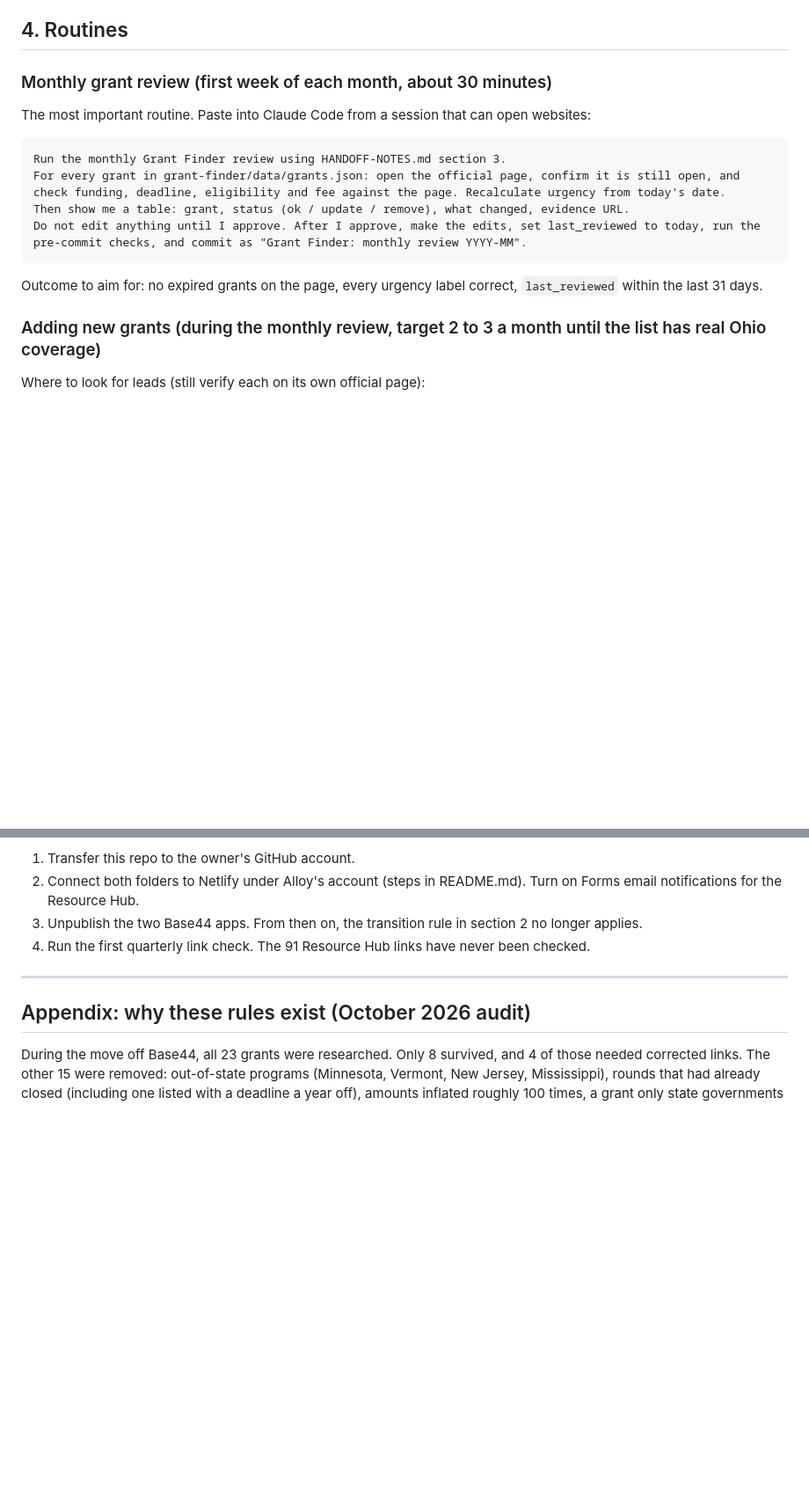
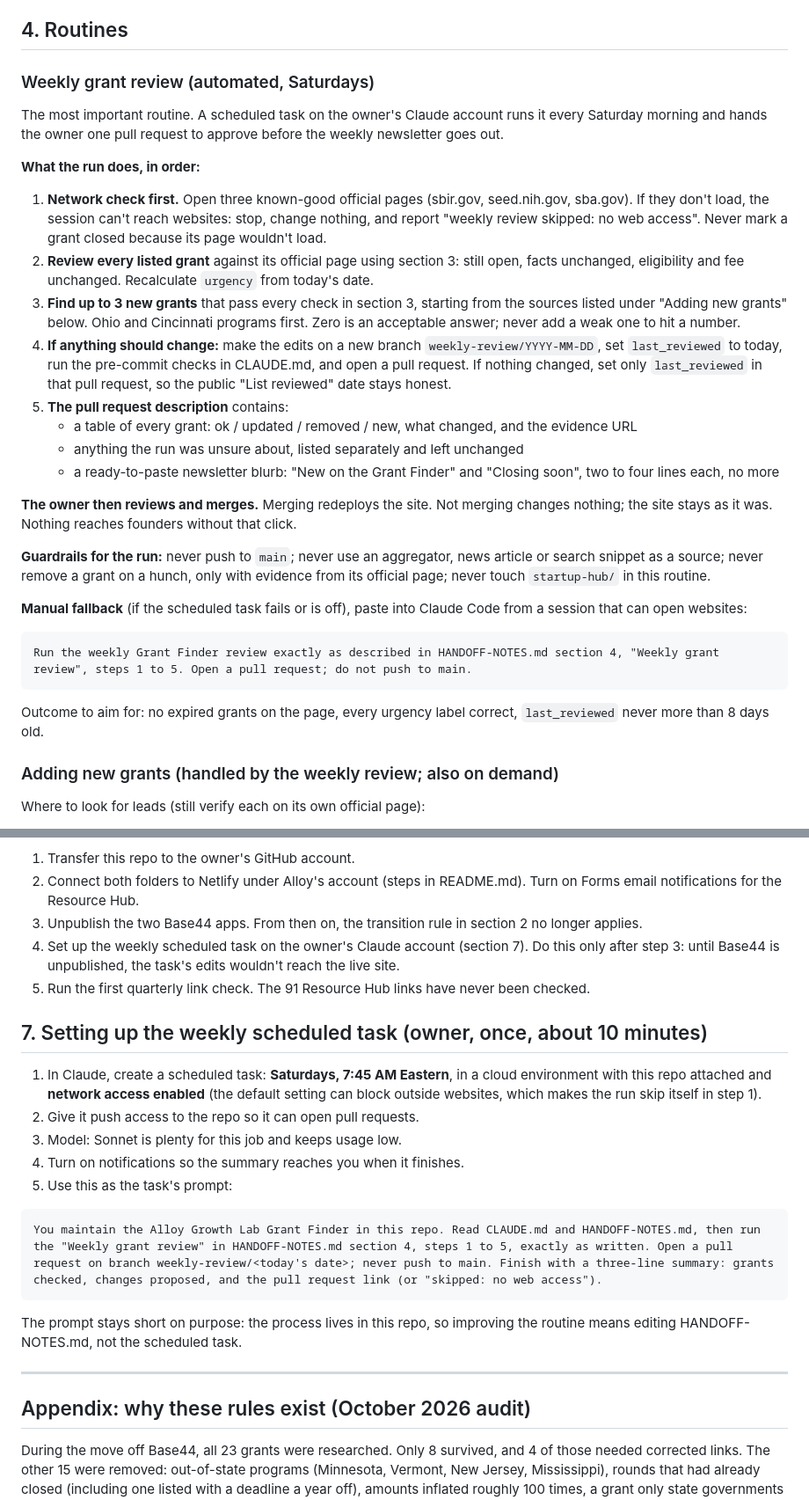
Before and after one commit to mmasten49/startup-resource-hub, a Markdown page: HANDOFF-NOTES.md, 2 parts joined by grey strips. Shown at 88% size. Rendered like a GitHub page; blank space fills up the shorter version.

Commit message:
Make the grant review a weekly scheduled run that opens a pull request
Saturday run on the owner's Claude account: network check, review every
grant, up to 3 verified new ones, PR with evidence and a newsletter blurb.
Owner merges to publish. Setup steps and task prompt in section 7.

Co-Authored-By: Claude Opus 5.5 <noreply@anthropic.com>
Claude-Session: https://claude.ai/code/session_01Gq2mmYSSU4unJ2e5Guu9qa

````diff
--- a/HANDOFF-NOTES.md
+++ b/HANDOFF-NOTES.md
@@ -61,20 +61,33 @@ Lower stakes, lighter bar: the link opens the actual guide or tool (not a homepa
 
 ## 4. Routines
 
-### Monthly grant review (first week of each month, about 30 minutes)
+### Weekly grant review (automated, Saturdays)
 
-The most important routine. Paste into Claude Code from a session that can open websites:
+The most important routine. A scheduled task on the owner's Claude account runs it every Saturday morning and hands the owner one pull request to approve before the weekly newsletter goes out.
+
+**What the run does, in order:**
+1. **Network check first.** Open three known-good official pages (sbir.gov, seed.nih.gov, sba.gov). If they don't load, the session can't reach websites: stop, change nothing, and report "weekly review skipped: no web access". Never mark a grant closed because its page wouldn't load.
+2. **Review every listed grant** against its official page using section 3: still open, facts unchanged, eligibility and fee unchanged. Recalculate `urgency` from today's date.
+3. **Find up to 3 new grants** that pass every check in section 3, starting from the sources listed under "Adding new grants" below. Ohio and Cincinnati programs first. Zero is an acceptable answer; never add a weak one to hit a number.
+4. **If anything should change:** make the edits on a new branch `weekly-review/YYYY-MM-DD`, set `last_reviewed` to today, run the pre-commit checks in CLAUDE.md, and open a pull request. If nothing changed, set only `last_reviewed` in that pull request, so the public "List reviewed" date stays honest.
+5. **The pull request description** contains:
+   - a table of every grant: ok / updated / removed / new, what changed, and the evidence URL
+   - anything the run was unsure about, listed separately and left unchanged
+   - a ready-to-paste newsletter blurb: "New on the Grant Finder" and "Closing soon", two to four lines each, no more
+
+**The owner then reviews and merges.** Merging redeploys the site. Not merging changes nothing; the site stays as it was. Nothing reaches founders without that click.
+
+**Guardrails for the run:** never push to `main`; never use an aggregator, news article or search snippet as a source; never remove a grant on a hunch, only with evidence from its official page; never touch `startup-hub/` in this routine.
+
+**Manual fallback** (if the scheduled task fails or is off), paste into Claude Code from a session that can open websites:
 
 ```
-Run the monthly Grant Finder review using HANDOFF-NOTES.md section 3.
-For every grant in grant-finder/data/grants.json: open the official page, confirm it is still open, and check funding, deadline, eligibility and fee against the page. Recalculate urgency from today's date.
-Then show me a table: grant, status (ok / update / remove), what changed, evidence URL.
-Do not edit anything until I approve. After I approve, make the edits, set last_reviewed to today, run the pre-commit checks, and commit as "Grant Finder: monthly review YYYY-MM".
+Run the weekly Grant Finder review exactly as described in HANDOFF-NOTES.md section 4, "Weekly grant review", steps 1 to 5. Open a pull request; do not push to main.
 ```
 
-Outcome to aim for: no expired grants on the page, every urgency label correct, `last_reviewed` within the last 31 days.
+Outcome to aim for: no expired grants on the page, every urgency label correct, `last_reviewed` never more than 8 days old.
 
-### Adding new grants (during the monthly review, target 2 to 3 a month until the list has real Ohio coverage)
+### Adding new grants (handled by the weekly review; also on demand)
 
 Where to look for leads (still verify each on its own official page):
 - Ohio Department of Development (including Ohio's STEP export grants)
@@ -118,7 +131,22 @@ Setup still to do (in this order):
 1. Transfer this repo to the owner's GitHub account.
 2. Connect both folders to Netlify under Alloy's account (steps in README.md). Turn on Forms email notifications for the Resource Hub.
 3. Unpublish the two Base44 apps. From then on, the transition rule in section 2 no longer applies.
-4. Run the first quarterly link check. The 91 Resource Hub links have never been checked.
+4. Set up the weekly scheduled task on the owner's Claude account (section 7). Do this only after step 3: until Base44 is unpublished, the task's edits wouldn't reach the live site.
+5. Run the first quarterly link check. The 91 Resource Hub links have never been checked.
+
+## 7. Setting up the weekly scheduled task (owner, once, about 10 minutes)
+
+1. In Claude, create a scheduled task: **Saturdays, 7:45 AM Eastern**, in a cloud environment with this repo attached and **network access enabled** (the default setting can block outside websites, which makes the run skip itself in step 1).
+2. Give it push access to the repo so it can open pull requests.
+3. Model: Sonnet is plenty for this job and keeps usage low.
+4. Turn on notifications so the summary reaches you when it finishes.
+5. Use this as the task's prompt:
+
+```
+You maintain the Alloy Growth Lab Grant Finder in this repo. Read CLAUDE.md and HANDOFF-NOTES.md, then run the "Weekly grant review" in HANDOFF-NOTES.md section 4, steps 1 to 5, exactly as written. Open a pull request on branch weekly-review/<today's date>; never push to main. Finish with a three-line summary: grants checked, changes proposed, and the pull request link (or "skipped: no web access").
+```
+
+The prompt stays short on purpose: the process lives in this repo, so improving the routine means editing HANDOFF-NOTES.md, not the scheduled task.
 
 ---
 
````
Also changed, not shown: other parts of HANDOFF-NOTES.md (+4 -4 lines), CLAUDE.md (+3 -3 lines).
